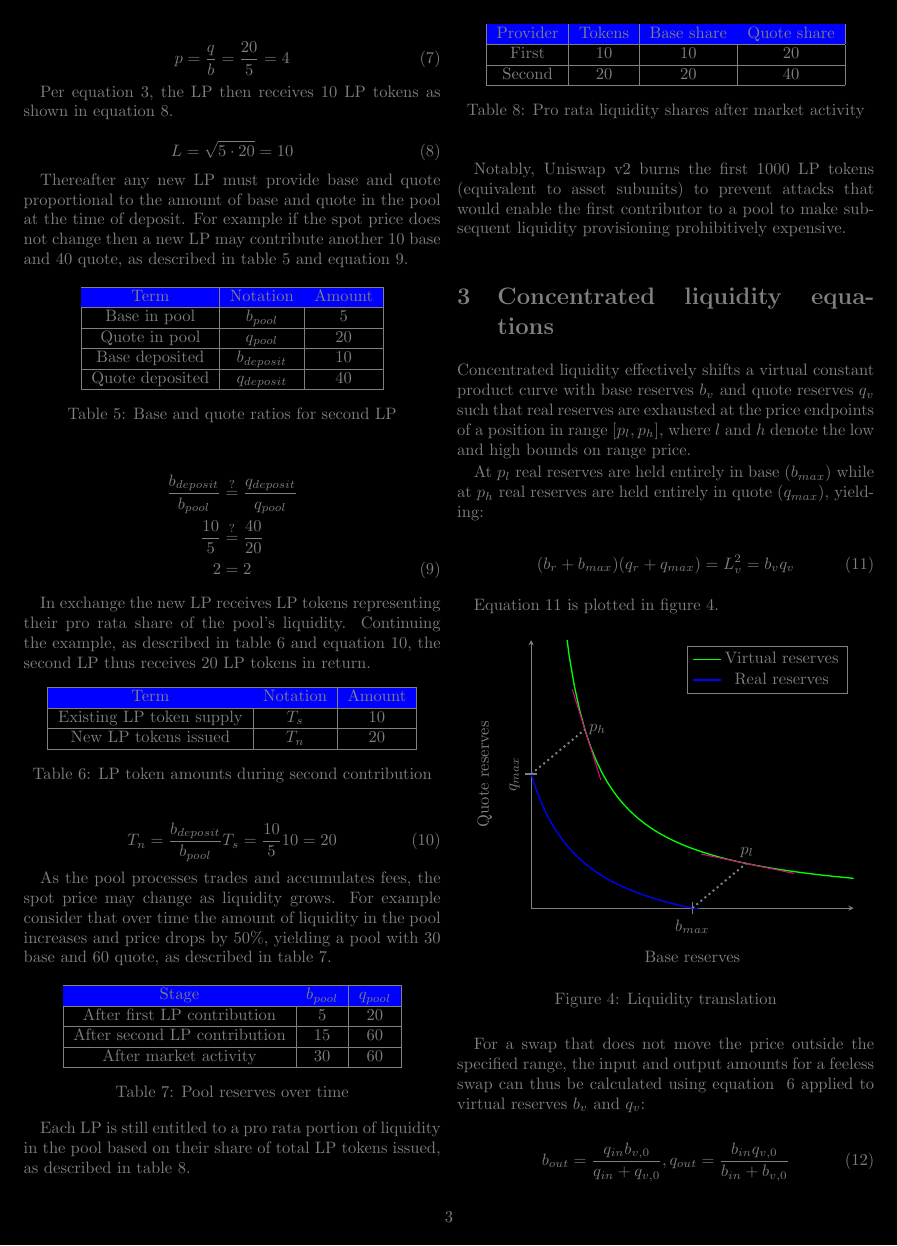
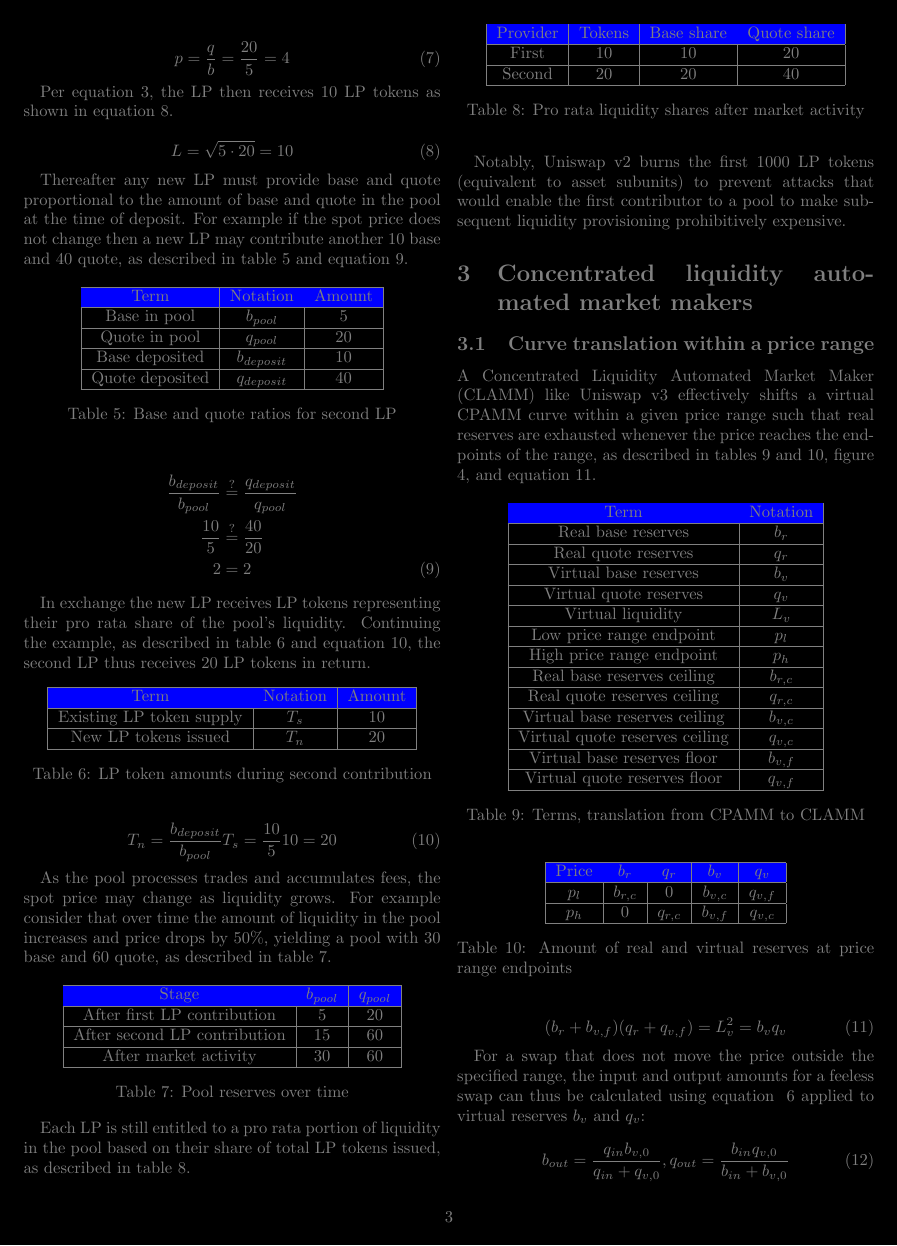
Before and after one commit to econia-labs/econia-v5, a LaTeX document (src/move/research/novel-clmm/main.tex): page 3 of 4. Compiled offline with pdfLaTeX.

Commit message:
Tidy up in-range feeless swap

```diff
--- a/src/move/research/novel-clmm/main.tex
+++ b/src/move/research/novel-clmm/main.tex
@@ -16,6 +16,7 @@
 \input{figures/tangent-line-style.tex}
 
 \newacronym{cpamm}{CPAMM}{Constant Product Automated Market Maker}
+\newacronym{clamm}{CLAMM}{Concentrated Liquidity Automated Market Maker}
 \newacronym{lp}{LP}{Liquidity Provider}
 
 % Image in title per https://tex.stackexchange.com/a/251410.
@@ -289,29 +290,61 @@ Notably, Uniswap v2 burns the first 1000 \gls{lp} tokens (equivalent to asset su
 to prevent attacks that would enable the first contributor to a pool to make subsequent
 liquidity provisioning prohibitively expensive.
 
-\section{Concentrated liquidity equations}
+\section{Concentrated liquidity automated market makers}
 
-Concentrated liquidity effectively shifts a virtual constant product curve with base
-reserves $b_v$ and quote reserves $q_v$ such that real reserves are exhausted at the
-price endpoints of a position in range $[p_l, p_h]$, where $l$ and $h$ denote the low
-and high bounds on range price.
+\subsection{Curve translation within a price range}
 
-At $p_l$ real reserves are held entirely in base ($b_{max}$) while at $p_h$ real
-reserves are held entirely in quote ($q_{max}$), yielding:
+A \gls{clamm} like Uniswap v3 effectively shifts a virtual \gls{cpamm} curve within a
+given price range such that real reserves are exhausted whenever the price reaches the
+endpoints of the range, as described in tables \ref{tab:clamm-curve-translation} and
+\ref{tab:clamm-curve-endpoint-reserves}, figure \ref{fig:clamm-curve-translation}, and
+equation \ref{eqn:clamm-curve-translation}.
 
-\begin{equation} \label{eqn:liquidity-translation}
-  (b_r + b_{max})(q_r + q_{max}) = L_v^2 = b_v q_v
-\end{equation}
-
-Equation~\ref{eqn:liquidity-translation} is plotted in
-figure~\ref{fig:liquidity-translation}.
+\begin{table}[!htb]
+  \centering
+  \begin{tabular}{|c|c|}
+    \hline \rowcolor{blue}
+    Term                           & Notation  \\ \hline
+    Real base reserves             & $b_r$     \\ \hline
+    Real quote reserves            & $q_r$     \\ \hline
+    Virtual base reserves          & $b_v$     \\ \hline
+    Virtual quote reserves         & $q_v$     \\ \hline
+    Virtual liquidity              & $L_v$     \\ \hline
+    Low price range endpoint       & $p_l$     \\ \hline
+    High price range endpoint      & $p_h$     \\ \hline
+    Real base reserves ceiling     & $b_{r,c}$ \\ \hline
+    Real quote reserves ceiling    & $q_{r,c}$ \\ \hline
+    Virtual base reserves ceiling  & $b_{v,c}$ \\ \hline
+    Virtual quote reserves ceiling & $q_{v,c}$ \\ \hline
+    Virtual base reserves floor    & $b_{v,f}$ \\ \hline
+    Virtual quote reserves floor   & $q_{v,f}$ \\ \hline
+  \end{tabular}
+  \caption{Terms, translation from \gls{cpamm} to \gls{clamm}}
+  \label{tab:clamm-curve-translation}
+\end{table}
 
 \begin{figure}[!htb]
   \centering
-  \input{figures/curve-translation.tex}
-  \caption{Liquidity translation}
-  \label{fig:liquidity-translation}
+  \input{figures/clamm-curve-translation.tex}
+  \caption{Translation from \gls{cpamm} to \gls{clamm}}
+  \label{fig:clamm-curve-translation}
 \end{figure}
+
+\begin{table}[!htb]
+  \centering
+  \begin{tabular}{|c|c|c|c|c|}
+    \hline \rowcolor{blue}
+    Price & $b_r$      & $q_r$        & $b_v$      & $q_v$      \\ \hline
+    $p_l$ & $b_{r, c}$ & 0            & $b_{v, c}$ & $q_{v, f}$ \\ \hline
+    $p_h$ & 0          & ${q_{r, c}}$ & $b_{v, f}$ & $q_{v, c}$ \\ \hline
+  \end{tabular}
+  \caption{Amount of real and virtual reserves at price range endpoints}
+  \label{tab:clamm-curve-endpoint-reserves}
+\end{table}
+
+\begin{equation} \label{eqn:clamm-curve-translation}
+  (b_r + b_{v, f})(q_r + q_{v, f}) = L_v^2 = b_v q_v
+\end{equation}
 
 For a swap that does not move the price outside the specified range, the input and
 output amounts for a feeless swap can thus be calculated using equation
```
Also changed, not shown: src/move/research/novel-clmm/figures/clamm-curve-translation.tex (added, +59 -0 lines).
